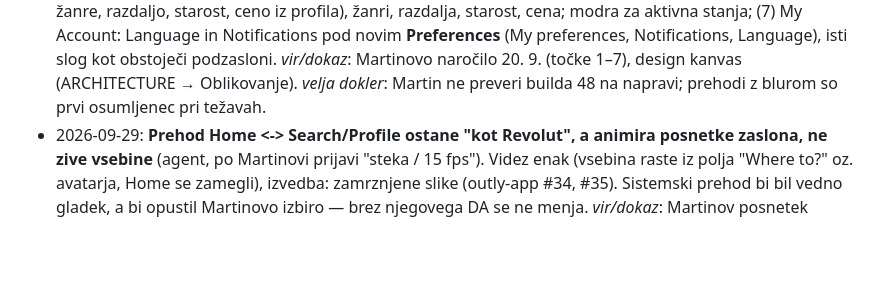
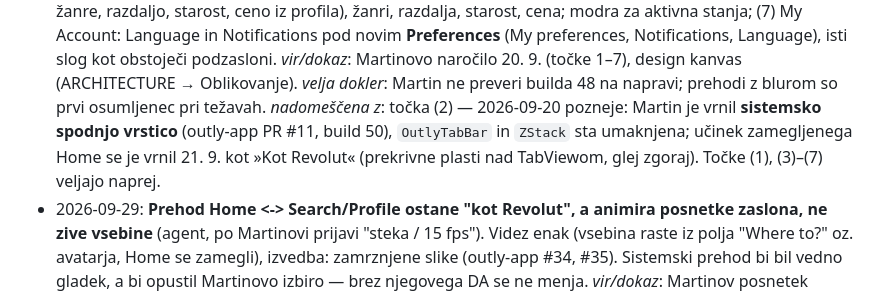
Before and after one commit to Djurdje/outly-backend, a Markdown page: docs/DECISIONS.md, the part around the change. GitHub-like rendering; blank space fills up the shorter version.

```diff
--- a/docs/DECISIONS.md
+++ b/docs/DECISIONS.md
@@ -204,6 +204,9 @@ Primer oblike (izmišljena odločitev, samo da se vidi postavitev):
   stanja; (7) My Account: Language in Notifications pod novim **Preferences** (My preferences, Notifications, Language),
   isti slog kot obstoječi podzasloni. *vir/dokaz*: Martinovo naročilo 20. 9. (točke 1–7), design kanvas (ARCHITECTURE →
   Oblikovanje). *velja dokler*: Martin ne preveri builda 48 na napravi; prehodi z blurom so prvi osumljenec pri težavah.
+  *nadomeščena z*: točka (2) — 2026-09-20 pozneje: Martin je vrnil **sistemsko spodnjo vrstico** (outly-app PR #11, build 50),
+  `OutlyTabBar` in `ZStack` sta umaknjena; učinek zamegljenega Home se je vrnil 21. 9. kot »Kot Revolut« (prekrivne plasti nad
+  TabViewom, glej zgoraj). Točke (1), (3)–(7) veljajo naprej.
 - 2026-09-29: **Prehod Home <-> Search/Profile ostane "kot Revolut", a animira posnetke zaslona, ne zive vsebine**
   (agent, po Martinovi prijavi "steka / 15 fps"). Videz enak (vsebina raste iz polja "Where to?" oz. avatarja, Home se
   zamegli), izvedba: zamrznjene slike (outly-app #34, #35). Sistemski prehod bi bil vedno gladek, a bi opustil Martinovo
```
Also changed, not shown: docs/ARCHITECTURE.md (+4 -3 lines).
